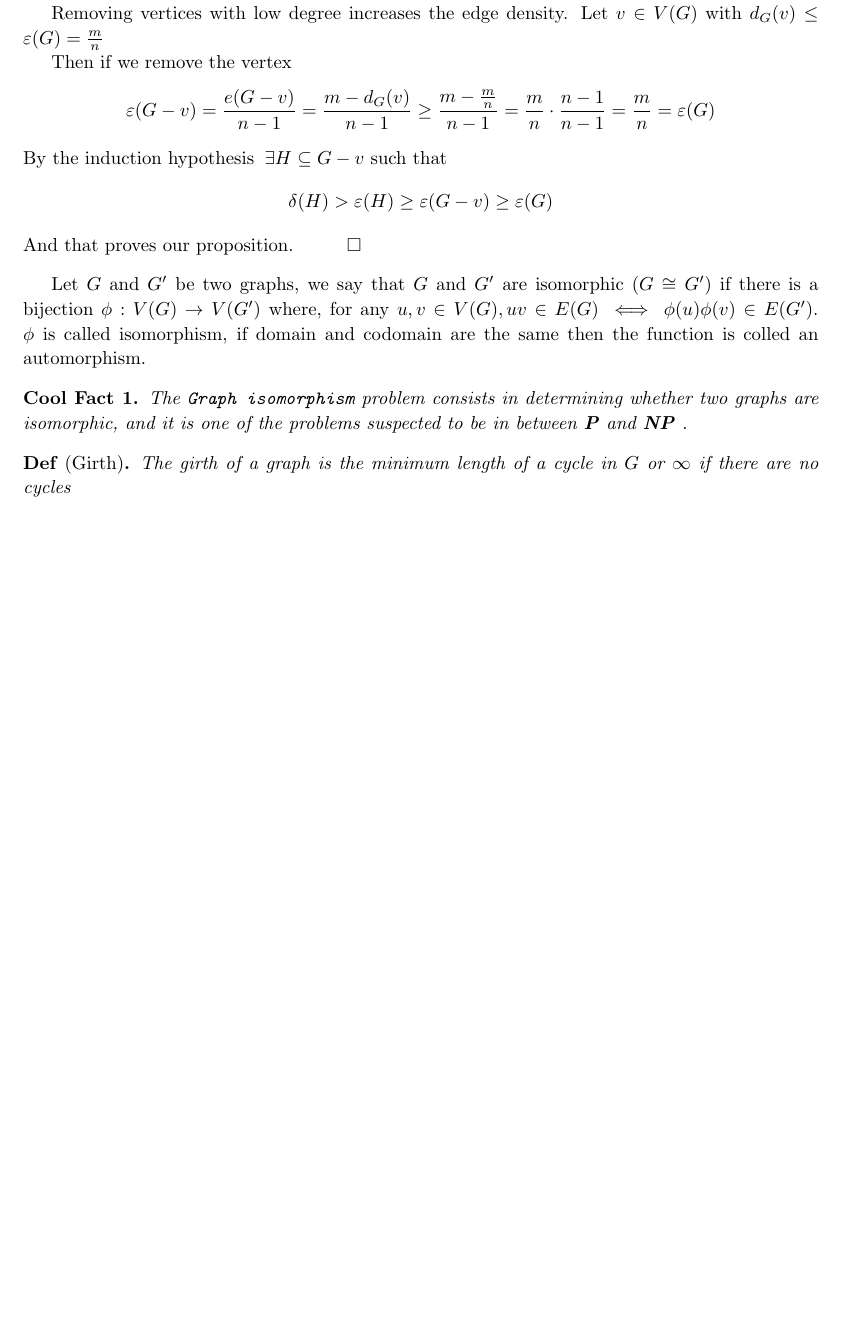
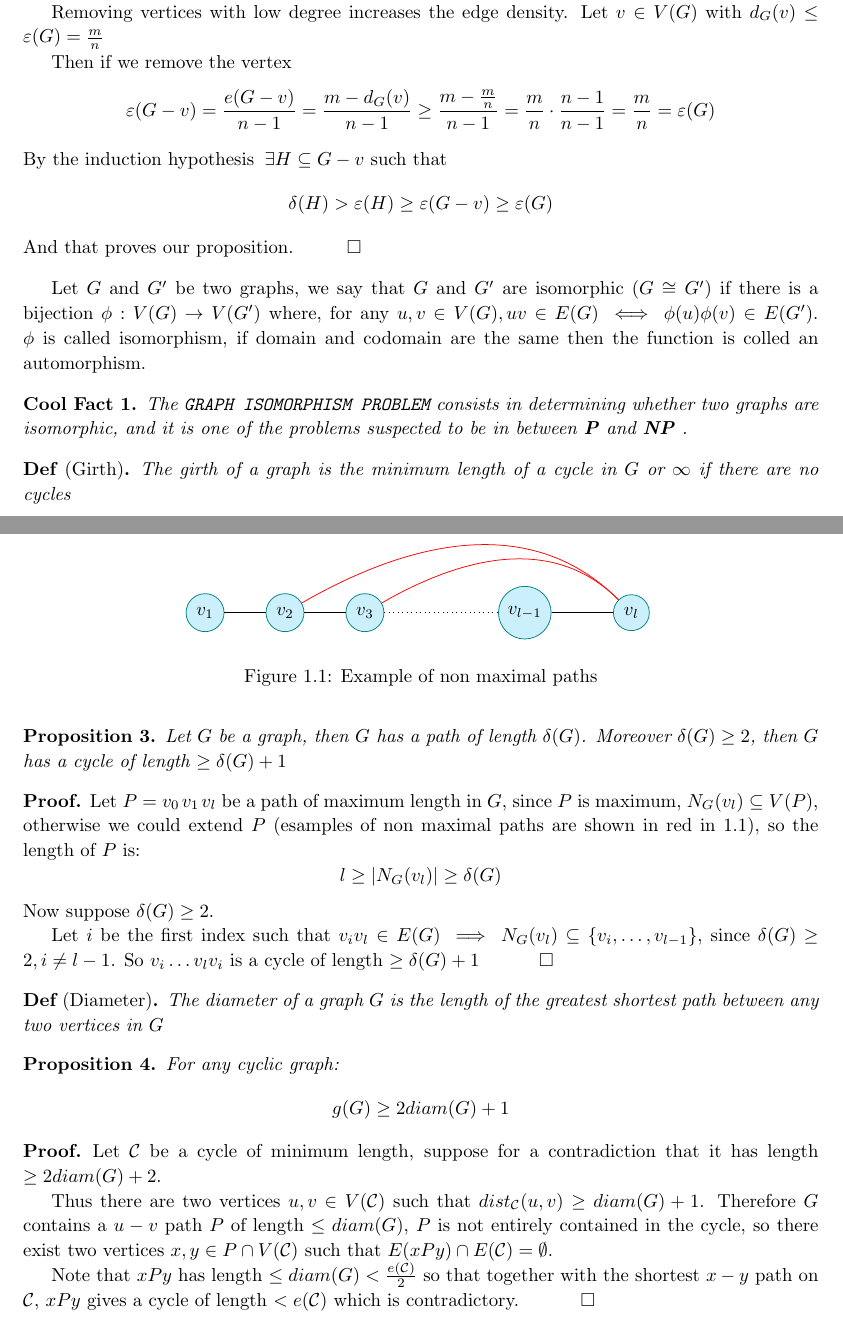
Before and after one commit to S3gmentati0nFault/Discrete-Structures-Notes, a LaTeX book (Structures.tex, which reads img/proposition_1.6.tikz, src/fundamentals.tex, src/preamble.sty): part of page 7 of 7 before the commit and two parts of pages 7 and 8 of 8 after it, the two joined at a grey line, cut so that both start at the same text, the shorter picture padded with empty space. Compiled offline with pdfLaTeX.

Commit message:
Added a bunch of content and a new drawing for one of the proofs

```diff
--- /dev/null
+++ b/img/proposition_1.6.tikz
@@ -0,0 +1,14 @@
+\begin{tikzpicture}
+    \node[defv] (n1) at (0,0) {$v_1$};
+    \node[defv] (n2) at (1.5,0) {$v_2$};
+    \node[defv] (n3) at (3,0) {$v_3$};
+    \node[defv] (n4) at (6,0) {$v_{l - 1}$};
+    \node[defv] (n5) at (8,0) {$v_{l}$};
+
+    \draw[defe] (n1) edge node[above] {} (n2);
+    \draw[defe] (n2) edge node[above] {} (n3);
+    \draw[defe] (n4) edge node[above] {} (n5);
+    \draw[rede, out=135, in=30] (n5) edge node[above] {} (n3);
+    \draw[rede, out=135, in=30] (n5) edge node[above] {} (n2);
+    \draw[dotted] (n3) edge node[above] {} (n4);
+\end{tikzpicture}
--- a/src/fundamentals.tex
+++ b/src/fundamentals.tex
@@ -154,8 +154,42 @@ Now we will prove a very important lemma
 \end{prf}
 Let $G$ and $G'$ be two graphs, we say that $G$ and $G'$ are isomorphic ($G \cong G'$) if there is a bijection $\phi: V(G) \rightarrow V(G')$ where, for any $u, v \in V(G), uv \in E(G) \iff \phi(u)\phi(v) \in E(G')$. $\phi$ is called isomorphism, if domain and codomain are the same then the function is colled an automorphism.
 \begin{cf}
-    The \texttt{Graph isomorphism} problem consists in determining whether two graphs are isomorphic, and it is one of the problems suspected to be in between \P and \NP.
+    The \prblm{Graph isomorphism problem} consists in determining whether two graphs are isomorphic, and it is one of the problems suspected to be in between \P and \NP.
 \end{cf}
 \begin{definition}[Girth]
     The girth of a graph is the minimum length of a cycle in $G$ or $\infty$ if there are no cycles
 \end{definition}
+\begin{proposition}
+    Let $G$ be a graph, then $G$ has a path of length $\mind$. Moreover $\mind \geq 2$, then $G$ has a cycle of length $\geq \mind + 1$
+\end{proposition}
+\begin{prf}
+    Let $P = v_0\:v_1\:v_l$ be a path of maximum length in $G$, since $P$ is maximum, $\ngbrs{v_l} \subseteq V(P)$, otherwise we could extend $P$ (esamples of non maximal paths are shown in red in \ref{fig:proposition1.6}), so the length of $P$ is:
+    \begin{figure}[h!]
+        \centering
+        \input{img/proposition_1.6.tikz}
+        \caption{Example of non maximal paths}
+        \label{fig:proposition1.6}
+    \end{figure}
+    \begin{equation*}
+        l \geq |\ngbrs{v_l}| \geq \mind
+    \end{equation*}
+    Now suppose $\mind \geq 2$.
+
+    Let $i$ be the first index such that $v_iv_l \in E(G) \implies \ngbrs{v_l} \subseteq \{v_i, \dots, v_{l - 1}\}$, since $\mind \geq 2, i \neq l - 1$. So $v_i \dots v_lv_i$ is a cycle of length $\geq \mind + 1$ \qed
+\end{prf}
+\begin{definition}[Diameter]
+    The diameter of a graph $G$ is the length of the greatest shortest path between any two vertices in $G$
+\end{definition}
+\begin{proposition}
+    For any cyclic graph:
+    \begin{equation*}
+        g(G) \geq 2diam(G) + 1
+    \end{equation*}
+\end{proposition}
+\begin{prf}
+    Let $\cycl$ be a cycle of minimum length, suppose for a contradiction that it has length $\geq 2diam(G) + 2$.
+
+    Thus there are two vertices $u, v \in V(\cycl)$ such that $dist_{\cycl}(u, v) \geq diam(G) + 1$. Therefore $G$ contains a $u - v$ path $P$ of length $\leq diam(G)$, $P$ is not entirely contained in the cycle, so there exist two vertices $x, y \in P \cap V(\cycl)$ such that $E(xPy) \cap E(\cycl) = \emptyset$.
+
+    Note that $xPy$ has length $\leq diam(G) < \frac{e(\cycl)}{2}$ so that together with the shortest $x - y$ path on $\cycl$, $xPy$ gives a cycle of length $< e(\cycl)$ which is contradictory. \qed
+\end{prf}
--- a/src/preamble.sty
+++ b/src/preamble.sty
@@ -8,7 +8,7 @@
 
 \newtheorem*{definition}{Def}
 \newtheorem{lemma}{Lemma}
-\newtheorem{pipo}{Proposition}
+\newtheorem{proposition}{Proposition}
 \newtheorem{pp}{Property}
 \newtheorem{cf}{Cool Fact}
 
@@ -23,6 +23,8 @@
 \renewcommand{\P}{\textbf{P }}
 \newcommand{\NP}{\textbf{NP }}
 
+\newcommand{\prblm}[1]{\texttt{\MakeUppercase{#1}}}
+
 \renewcommand{\qed}{\hspace{10mm}$\square$}
 
 \newcommand{\fa}{\:\forall}
@@ -35,8 +37,10 @@
 \newcommand{\mind}[1][G]{\delta(#1)}
 \newcommand{\ed}[1][G]{\varepsilon(#1)}
 \newcommand{\clq}[1]{K_{#1}}
+\newcommand{\cycl}[1][C]{\mathcal{#1}}
 
 \tikzset{
     defv/.style={circle,minimum size=0.5cm,fill=cyan!20,draw=teal},
     defe/.style={-},
+    rede/.style={-,draw=red},
 }
```
Also changed, not shown: src/fundamentals.tex (8 more changed lines).
